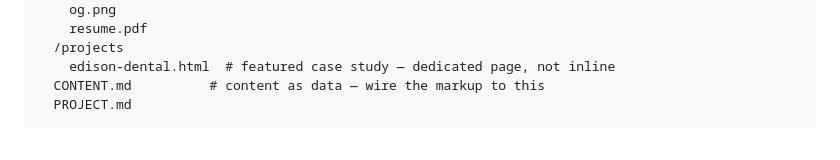
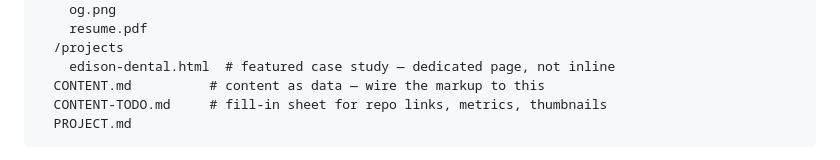
Before and after one commit to mattlau95/portfolio, a Markdown page: docs/PROJECT.md, the part around the change. Rendered like a GitHub page.

````diff
--- a/docs/PROJECT.md
+++ b/docs/PROJECT.md
@@ -199,6 +199,7 @@ This is from my own checklist; the site must pass it.
   /projects
     edison-dental.html  # featured case study — dedicated page, not inline
   CONTENT.md          # content as data — wire the markup to this
+  CONTENT-TODO.md     # fill-in sheet for repo links, metrics, thumbnails
   PROJECT.md
 ```
 
````
Also changed, not shown: docs/CONTENT-TODO.md (added, +79 -0 lines).
